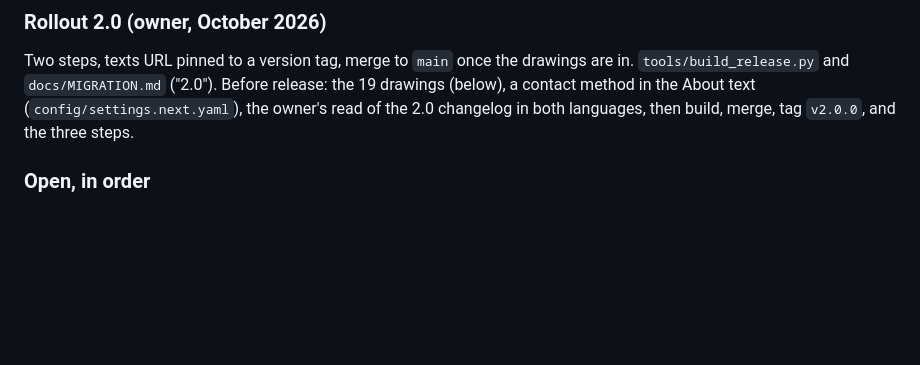
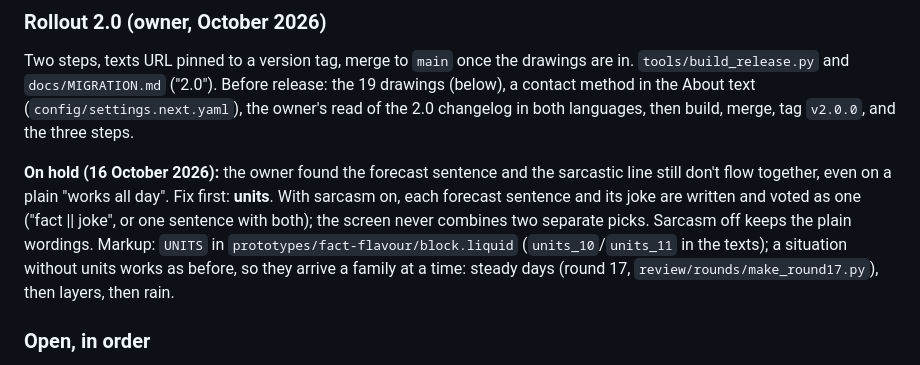
Before and after one commit to nikokoren/what-to-wear, a Markdown page: docs/TODO.md, the part around the change. GitHub-like rendering; blank space fills up the shorter version.

Commit message:
Docs: rollout on hold for units; the unit lesson in the brief
Co-Authored-By: Claude Opus 5.5 <noreply@anthropic.com>
Claude-Session: https://claude.ai/code/session_01CnRvpoe7huMmZtoYY8FnXs

```diff
--- a/docs/TODO.md
+++ b/docs/TODO.md
@@ -25,6 +25,16 @@ drawings are in. `tools/build_release.py` and `docs/MIGRATION.md` ("2.0").
 Before release: the 19 drawings (below), a contact method in the About
 text (`config/settings.next.yaml`), the owner's read of the 2.0 changelog
 in both languages, then build, merge, tag `v2.0.0`, and the three steps.
+
+**On hold (16 October 2026):** the owner found the forecast sentence and
+the sarcastic line still don't flow together, even on a plain "works all
+day". Fix first: **units**. With sarcasm on, each forecast sentence and its
+joke are written and voted as one ("fact || joke", or one sentence with
+both); the screen never combines two separate picks. Sarcasm off keeps the
+plain wordings. Markup: `UNITS` in `prototypes/fact-flavour/block.liquid`
+(`units_10`/`units_11` in the texts); a situation without units works as
+before, so they arrive a family at a time: steady days (round 17,
+`review/rounds/make_round17.py`), then layers, then rain.
 
 ### Open, in order
 
```
Also changed, not shown: docs/BRIEF.md (+7 -0 lines).
